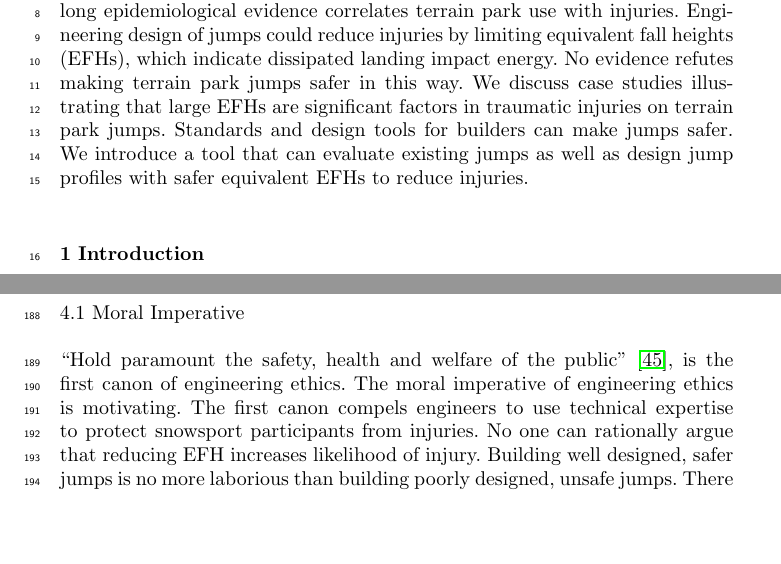
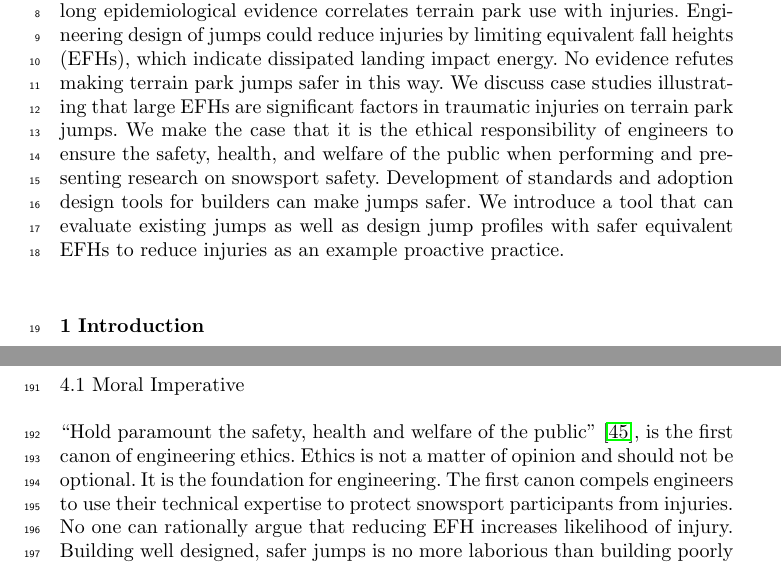
Before and after one commit to mechmotum/ski-analysis-paper, a LaTeX paper (main.tex): two parts of pages 1 and 7 of 15 before the commit and two parts of pages 1 and 7 of 16 after it, joined at a grey line, cut so that both start at the same text, the shorter picture padded with empty space. Compiled offline with pdfLaTeX.

Commit message:
Update on Overleaf.

```diff
--- a/main.tex
+++ b/main.tex
@@ -68,9 +68,11 @@
   heights (EFHs), which indicate dissipated landing impact energy. No evidence
   refutes making terrain park jumps safer in this way. We discuss case studies
   illustrating that large EFHs are significant factors in traumatic injuries on
-  terrain park jumps. Standards and design tools for builders can make jumps
-  safer. We introduce a tool that can evaluate existing jumps as well as design
-  jump profiles with safer equivalent EFHs to reduce injuries.
+  terrain park jumps. We make the case that it is the ethical responsibility of
+  engineers to ensure the safety, health, and welfare of the public when performing and presenting research on snowsport safety. Development of standards and adoption design tools
+  for builders can make jumps safer. We introduce a tool that can evaluate existing
+  jumps as well as design jump profiles with safer equivalent EFHs to reduce
+  injuries as an example proactive practice.
 \end{abstract}
 
 \section{Introduction}
@@ -364,9 +366,8 @@ reduces injury risks by reducing impact energies, absolutely.
 \label{sec:moral}
 %
 ``Hold paramount the safety, health and welfare of the
-public''~\cite{NSPE2019}, is the first canon of engineering ethics. The moral
-imperative of engineering ethics is motivating. The first canon compels
-engineers to use technical expertise to protect snowsport participants from
+public''~\cite{NSPE2019}, is the first canon of engineering ethics. Ethics is not a matter of opinion and should not be optional. It is the foundation for engineering. The first canon compels
+engineers to use their technical expertise to protect snowsport participants from
 injuries. No one can rationally argue that reducing EFH increases likelihood of
 injury. Building well designed, safer jumps is no more laborious than building
 poorly designed, unsafe jumps. There is no reason not to control EFHs with good
```
Also changed, not shown: main.tex (27 more changed lines).
